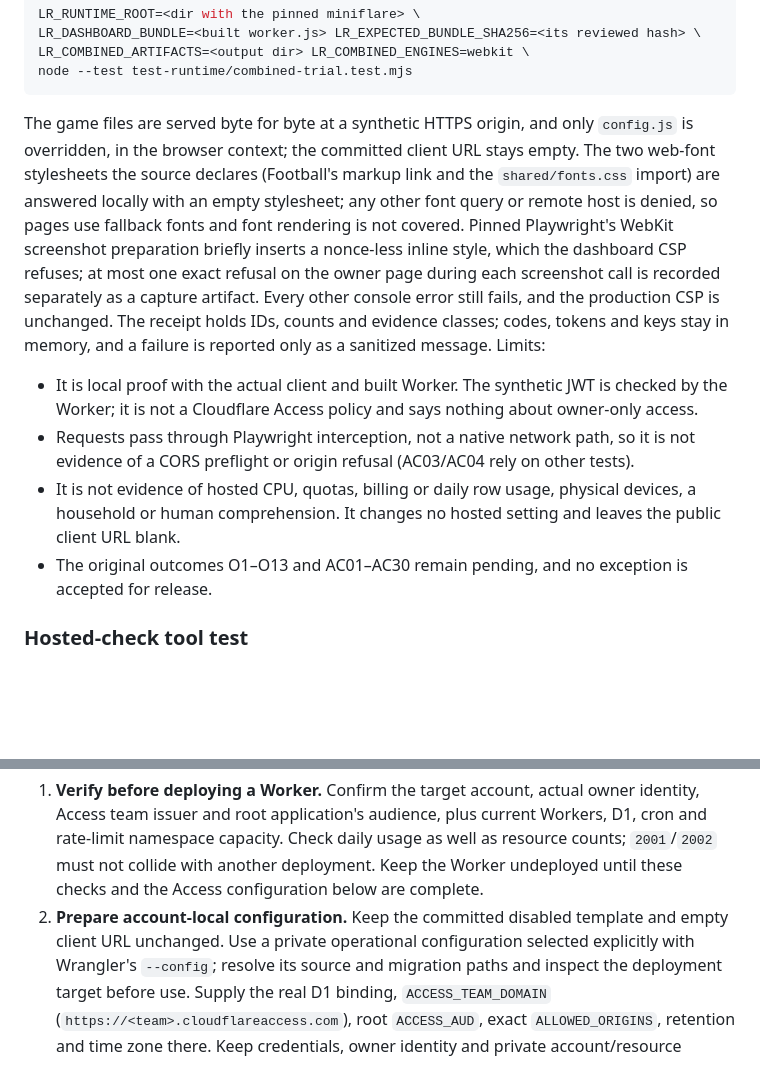
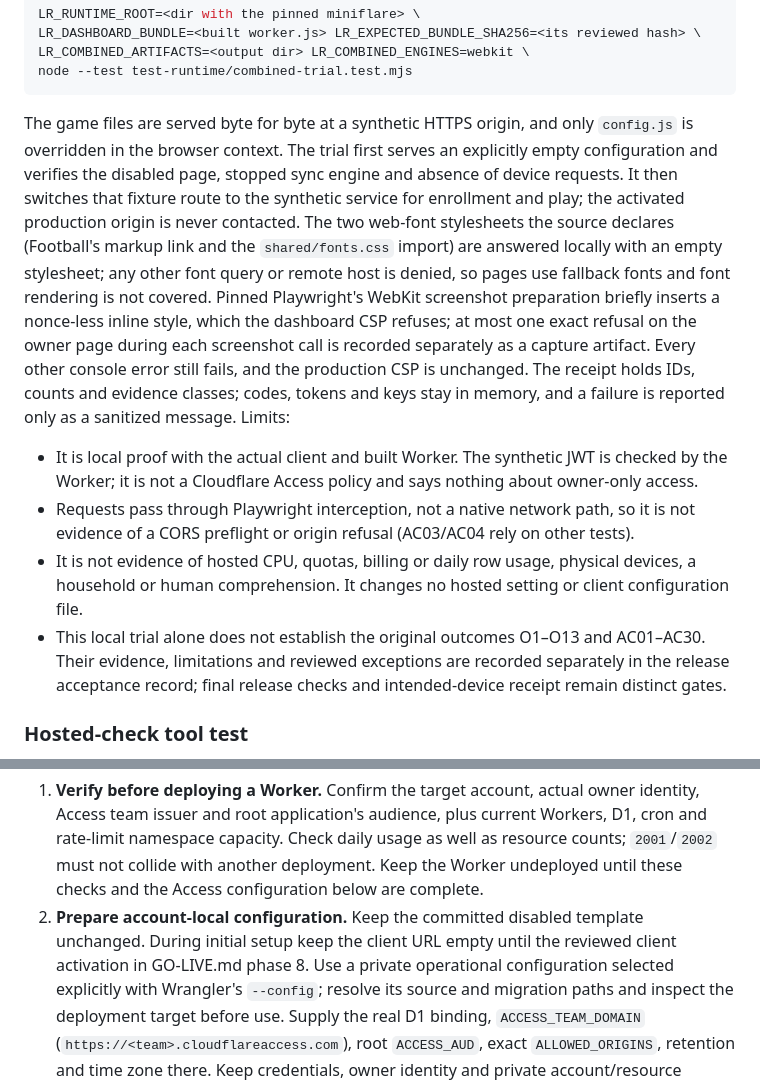
Before and after one commit to michaeltorbert/games, a Markdown page: services/learning-reporting/README.md, 2 parts joined by grey strips. GitHub-like rendering; blank space fills up the shorter version.

````diff
--- a/services/learning-reporting/README.md
+++ b/services/learning-reporting/README.md
@@ -166,8 +183,11 @@ node --test test-runtime/combined-trial.test.mjs
 ```
 
 The game files are served byte for byte at a synthetic HTTPS origin, and only
-`config.js` is overridden, in the browser context; the committed client URL stays
-empty. The two web-font stylesheets the source declares (Football's markup link and
+`config.js` is overridden in the browser context. The trial first serves an explicitly
+empty configuration and verifies the disabled page, stopped sync engine and absence of
+device requests. It then switches that fixture route to the synthetic service for
+enrollment and play; the activated production origin is never contacted. The two
+web-font stylesheets the source declares (Football's markup link and
 the `shared/fonts.css` import) are answered locally with an empty stylesheet; any other
 font query or remote host is denied, so pages use fallback fonts and font rendering is
 not covered. Pinned Playwright's WebKit screenshot preparation briefly inserts a
@@ -183,10 +203,12 @@ Limits:
 - Requests pass through Playwright interception, not a native network path, so it is
   not evidence of a CORS preflight or origin refusal (AC03/AC04 rely on other tests).
 - It is not evidence of hosted CPU, quotas, billing or daily row usage, physical
-  devices, a household or human comprehension. It changes no hosted setting and leaves
-  the public client URL blank.
-- The original outcomes O1–O13 and AC01–AC30 remain pending, and no exception is
-  accepted for release.
+  devices, a household or human comprehension. It changes no hosted setting or client
+  configuration file.
+- This local trial alone does not establish the original outcomes O1–O13 and AC01–AC30.
+  Their evidence, limitations and reviewed exceptions are recorded separately in the
+  release acceptance record; final release checks and intended-device receipt remain
+  distinct gates.
 
 ### Hosted-check tool test
 
@@ -234,8 +256,9 @@ ways:
    D1, cron and rate-limit namespace capacity. Check daily usage as well as resource
    counts; `2001`/`2002` must not collide with another deployment. Keep the Worker
    undeployed until these checks and the Access configuration below are complete.
-2. **Prepare account-local configuration.** Keep the committed disabled template and
-   empty client URL unchanged. Use a private operational configuration selected
+2. **Prepare account-local configuration.** Keep the committed disabled template
+   unchanged. During initial setup keep the client URL empty until the reviewed client
+   activation in GO-LIVE.md phase 8. Use a private operational configuration selected
    explicitly with Wrangler's `--config`; resolve its source and migration paths and
    inspect the deployment target before use. Supply the real D1 binding,
    `ACCESS_TEAM_DOMAIN` (`https://<team>.cloudflareaccess.com`), root `ACCESS_AUD`,
````
Also changed, not shown: other parts of services/learning-reporting/README.md (+40 -17 lines).
